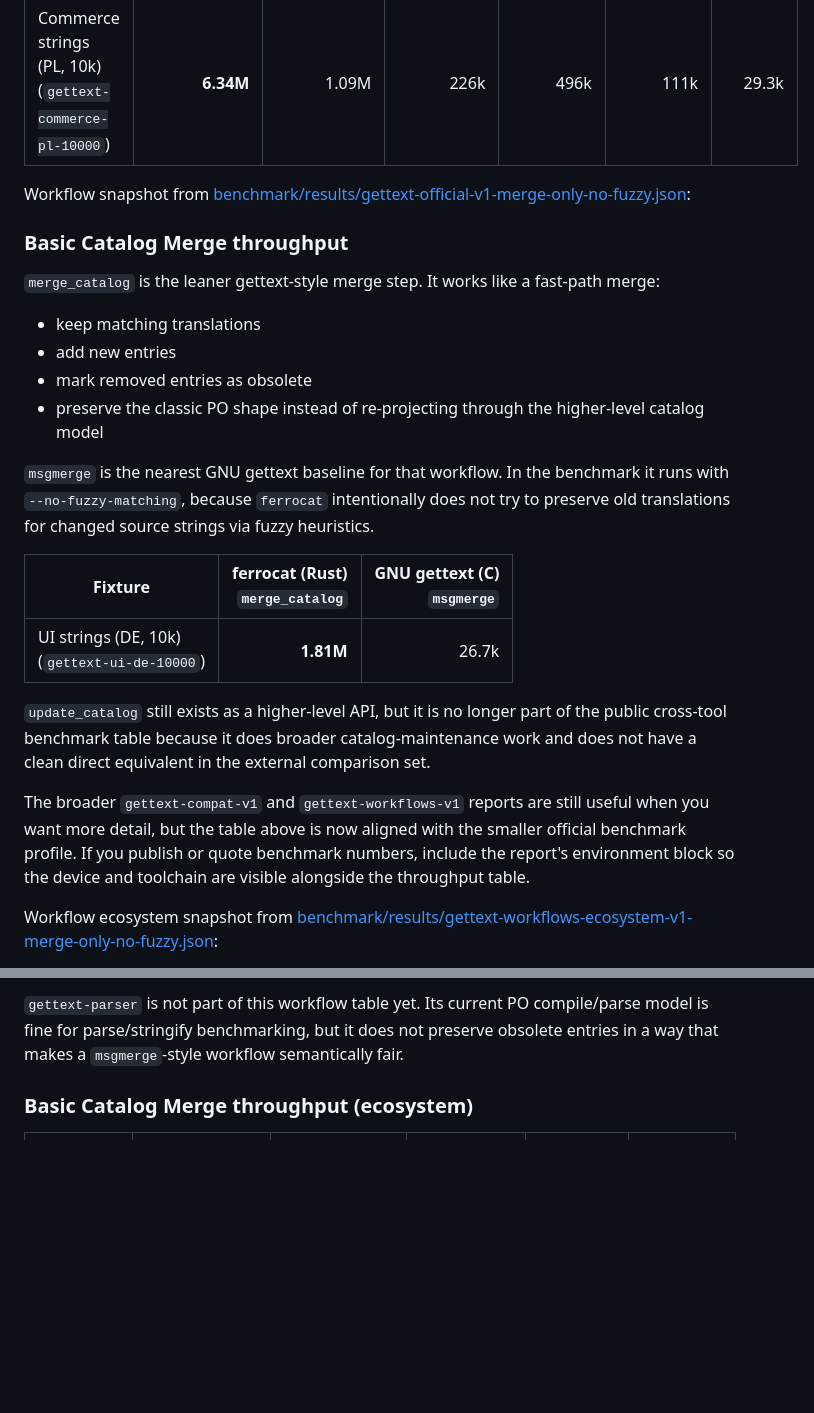
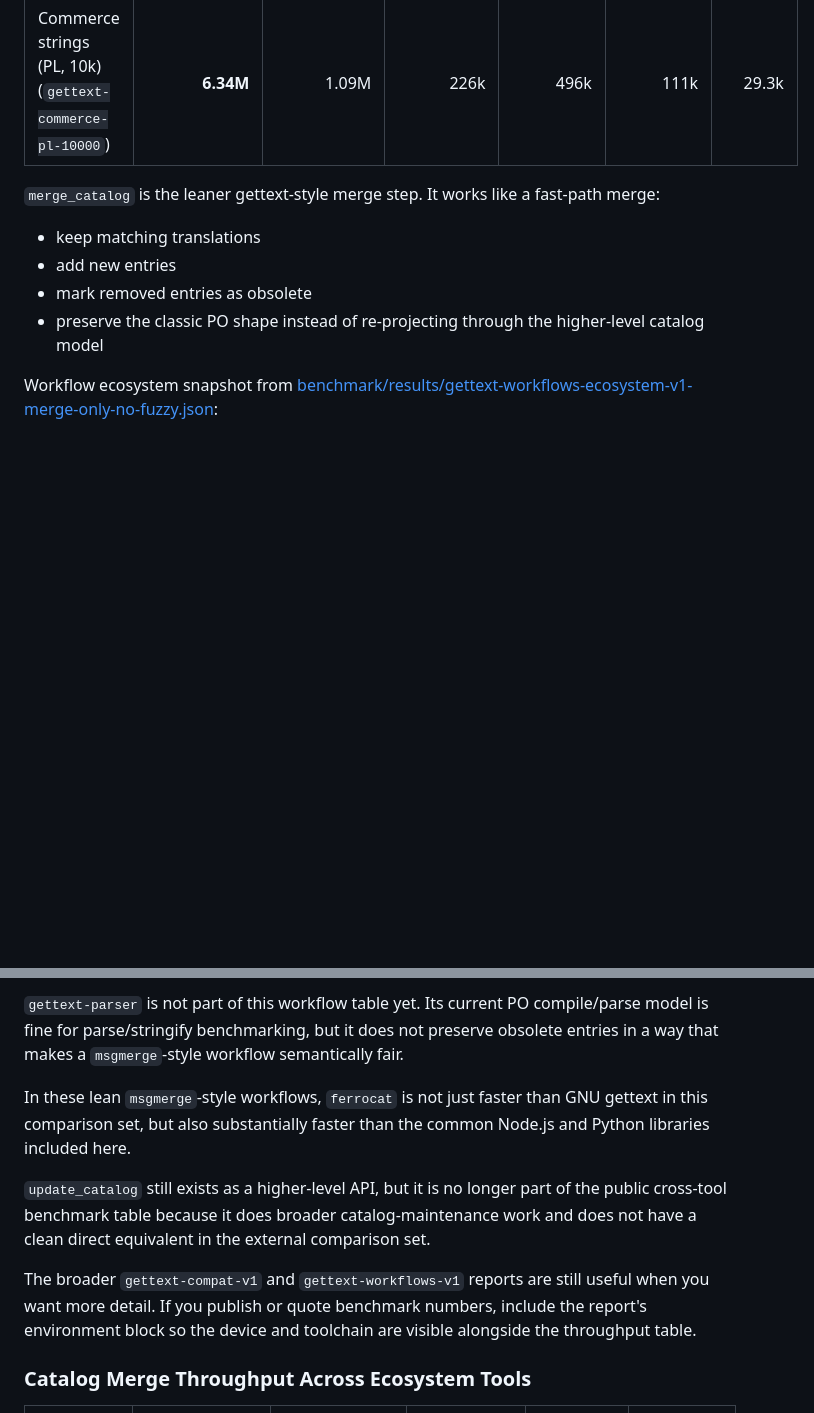
Before and after one commit to sebastian-software/ferrocat, a Markdown page: README.md, 2 parts joined by grey strips. GitHub-like rendering; blank space fills up the shorter version.

Commit message:
docs(readme): simplify merge benchmark section

```diff
--- a/README.md
+++ b/README.md
@@ -215,26 +215,12 @@ Column labels:
 | SaaS strings (FR, 10k)<br>(`gettext-saas-fr-10000`) | **6.00M** | 1.02M | 244k | 654k | 113k | 31.0k |
 | Commerce strings (PL, 10k)<br>(`gettext-commerce-pl-10000`) | **6.34M** | 1.09M | 226k | 496k | 111k | 29.3k |
 
-Workflow snapshot from [benchmark/results/gettext-official-v1-merge-only-no-fuzzy.json](benchmark/results/gettext-official-v1-merge-only-no-fuzzy.json):
-
-### Basic Catalog Merge throughput
-
 `merge_catalog` is the leaner gettext-style merge step. It works like a fast-path merge:
 
 - keep matching translations
 - add new entries
 - mark removed entries as obsolete
 - preserve the classic PO shape instead of re-projecting through the higher-level catalog model
-
-`msgmerge` is the nearest GNU gettext baseline for that workflow. In the benchmark it runs with `--no-fuzzy-matching`, because `ferrocat` intentionally does not try to preserve old translations for changed source strings via fuzzy heuristics.
-
-| Fixture | ferrocat (Rust)<br>`merge_catalog` | GNU gettext (C)<br>`msgmerge` |
-|---|---:|---:|
-| UI strings (DE, 10k)<br>(`gettext-ui-de-10000`) | **1.81M** | 26.7k |
-
-`update_catalog` still exists as a higher-level API, but it is no longer part of the public cross-tool benchmark table because it does broader catalog-maintenance work and does not have a clean direct equivalent in the external comparison set.
-
-The broader `gettext-compat-v1` and `gettext-workflows-v1` reports are still useful when you want more detail, but the table above is now aligned with the smaller official benchmark profile. If you publish or quote benchmark numbers, include the report's environment block so the device and toolchain are visible alongside the throughput table.
 
 Workflow ecosystem snapshot from [benchmark/results/gettext-workflows-ecosystem-v1-merge-only-no-fuzzy.json](benchmark/results/gettext-workflows-ecosystem-v1-merge-only-no-fuzzy.json):
 
@@ -254,7 +240,13 @@ They do **not** try to reproduce the higher-level `update_catalog` feature set s
 
 `gettext-parser` is not part of this workflow table yet. Its current PO compile/parse model is fine for parse/stringify benchmarking, but it does not preserve obsolete entries in a way that makes a `msgmerge`-style workflow semantically fair.
 
-### Basic Catalog Merge throughput (ecosystem)
+In these lean `msgmerge`-style workflows, `ferrocat` is not just faster than GNU gettext in this comparison set, but also substantially faster than the common Node.js and Python libraries included here.
+
+`update_catalog` still exists as a higher-level API, but it is no longer part of the public cross-tool benchmark table because it does broader catalog-maintenance work and does not have a clean direct equivalent in the external comparison set.
+
+The broader `gettext-compat-v1` and `gettext-workflows-v1` reports are still useful when you want more detail. If you publish or quote benchmark numbers, include the report's environment block so the device and toolchain are visible alongside the throughput table.
+
+### Catalog Merge Throughput Across Ecosystem Tools
 
 | Fixture | ferrocat (Rust)<br>`merge_catalog` | pofile-ts (Node.js)<br>`parsePo` + merge + `stringifyPo` | pofile (Node.js)<br>`parse` + merge + `serialize` | GNU gettext (C)<br>`msgmerge` | polib (Python)<br>`pofile` + merge + `str()` |
 |---|---:|---:|---:|---:|---:|
```
